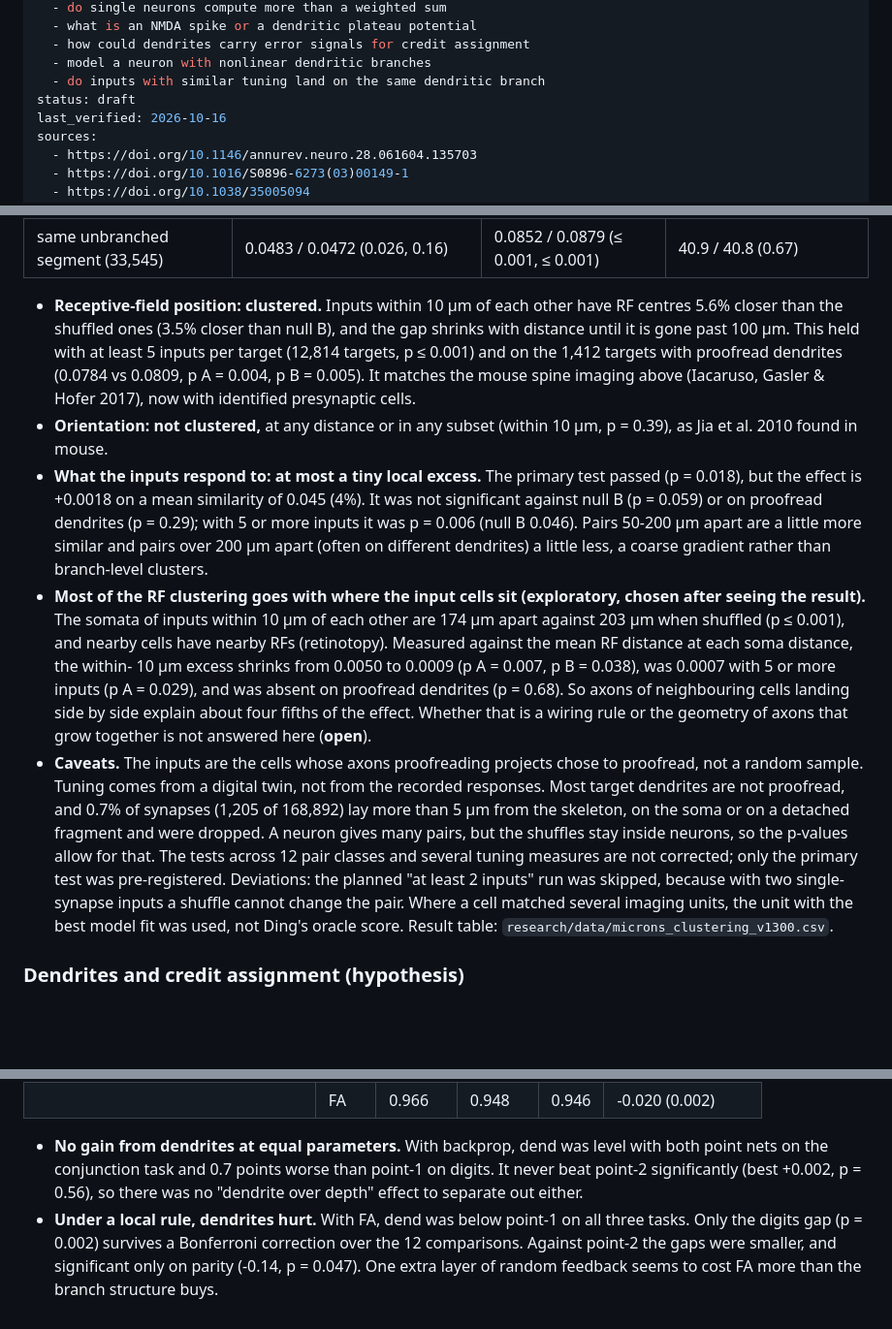
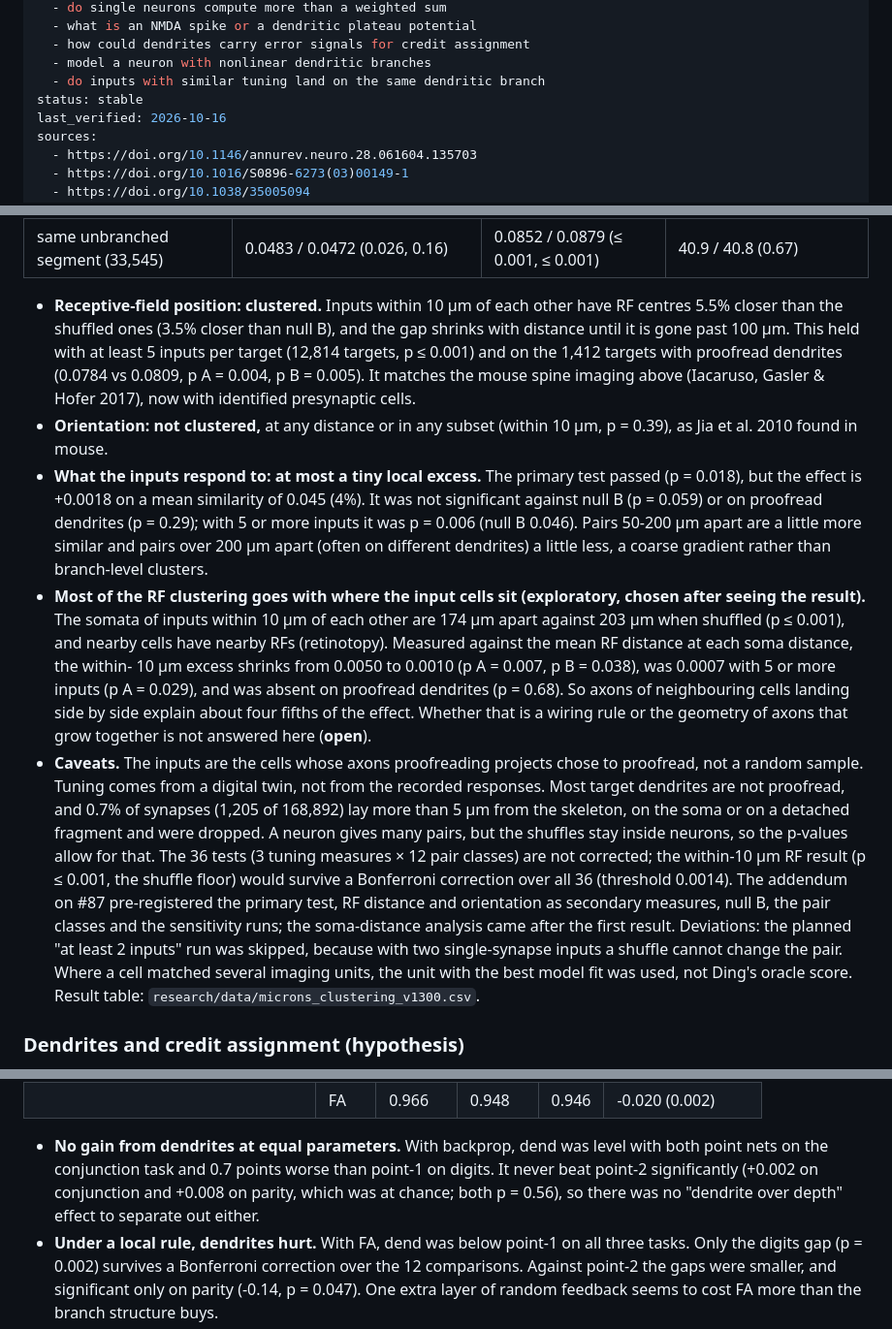
Before and after one commit to faheemkhaskheli9/Brain, a Markdown page: anatomy/dendritic-computation.md, 3 parts joined by grey strips. Shown at 97% size. Rendered like a GitHub page; blank space fills up the shorter version.

```diff
--- a/anatomy/dendritic-computation.md
+++ b/anatomy/dendritic-computation.md
@@ -8,7 +8,7 @@ use_cases:
   - how could dendrites carry error signals for credit assignment
   - model a neuron with nonlinear dendritic branches
   - do inputs with similar tuning land on the same dendritic branch
-status: draft
+status: stable
 last_verified: 2026-10-16
 sources:
   - https://doi.org/10.1146/annurev.neuro.28.061604.135703
@@ -134,7 +134,7 @@ the dendrite, against null A.
 | same unbranched segment (33,545) | 0.0483 / 0.0472 (0.026, 0.16) | 0.0852 / 0.0879 (≤ 0.001, ≤ 0.001) | 40.9 / 40.8 (0.67) |
 
 - **Receptive-field position: clustered.** Inputs within 10 µm of each other have RF
-  centres 5.6% closer than the shuffled ones (3.5% closer than null B), and the gap
+  centres 5.5% closer than the shuffled ones (3.5% closer than null B), and the gap
   shrinks with distance until it is gone past 100 µm. This held with at least 5 inputs
   per target (12,814 targets, p ≤ 0.001) and on the 1,412 targets with proofread dendrites
   (0.0784 vs 0.0809, p A = 0.004, p B = 0.005). It matches the mouse spine imaging above
@@ -151,7 +151,7 @@ the dendrite, against null A.
   after seeing the result).** The somata of inputs within 10 µm of each other are 174 µm
   apart against 203 µm when shuffled (p ≤ 0.001), and nearby cells have nearby RFs
   (retinotopy). Measured against the mean RF distance at each soma distance, the within-
-  10 µm excess shrinks from 0.0050 to 0.0009 (p A = 0.007, p B = 0.038), was 0.0007 with 5
+  10 µm excess shrinks from 0.0050 to 0.0010 (p A = 0.007, p B = 0.038), was 0.0007 with 5
   or more inputs (p A = 0.029), and was absent on proofread dendrites (p = 0.68). So
   axons of neighbouring cells landing side by side explain about four fifths of the
   effect. Whether that is a wiring rule or the geometry of axons that grow together is
@@ -161,8 +161,12 @@ the dendrite, against null A.
   responses. Most target dendrites are not proofread, and 0.7% of synapses (1,205 of
   168,892) lay more than 5 µm from the skeleton, on the soma or on a detached fragment and
   were dropped. A neuron gives many pairs, but the shuffles stay inside neurons, so the
-  p-values allow for that. The tests across 12 pair classes and several tuning measures
-  are not corrected; only the primary test was pre-registered. Deviations: the planned "at least 2 inputs" run was skipped, because
+  p-values allow for that. The 36 tests (3 tuning measures × 12 pair classes) are not
+  corrected; the within-10 µm RF result (p ≤ 0.001, the shuffle floor) would survive a
+  Bonferroni correction over all 36 (threshold 0.0014). The addendum on #87 pre-registered
+  the primary test, RF distance and orientation as secondary measures, null B, the pair
+  classes and the sensitivity runs; the soma-distance analysis came after the first
+  result. Deviations: the planned "at least 2 inputs" run was skipped, because
   with two single-synapse inputs a shuffle cannot change the pair. Where a cell matched
   several imaging units, the unit with the best model fit was used, not Ding's oracle
   score. Result table: `research/data/microns_clustering_v1300.csv`.
@@ -224,7 +228,8 @@ matched; dend uses 3-20% fewer. Trained by backprop (BP) and by feedback alignme
 
 - **No gain from dendrites at equal parameters.** With backprop, dend was level
   with both point nets on the conjunction task and 0.7 points worse than point-1 on
-  digits. It never beat point-2 significantly (best +0.002, p = 0.56), so there was
+  digits. It never beat point-2 significantly (+0.002 on conjunction and +0.008 on
+  parity, which was at chance; both p = 0.56), so there was
   no "dendrite over depth" effect to separate out either.
 - **Under a local rule, dendrites hurt.** With FA, dend was below point-1 on all three
   tasks. Only the digits gap (p = 0.002) survives a Bonferroni correction over the 12
```
Also changed, not shown: other parts of anatomy/dendritic-computation.md (+1 -1 lines), function/language-and-llms.md (+14 -10 lines), guides/open-questions-register.md (+1 -1 lines).
